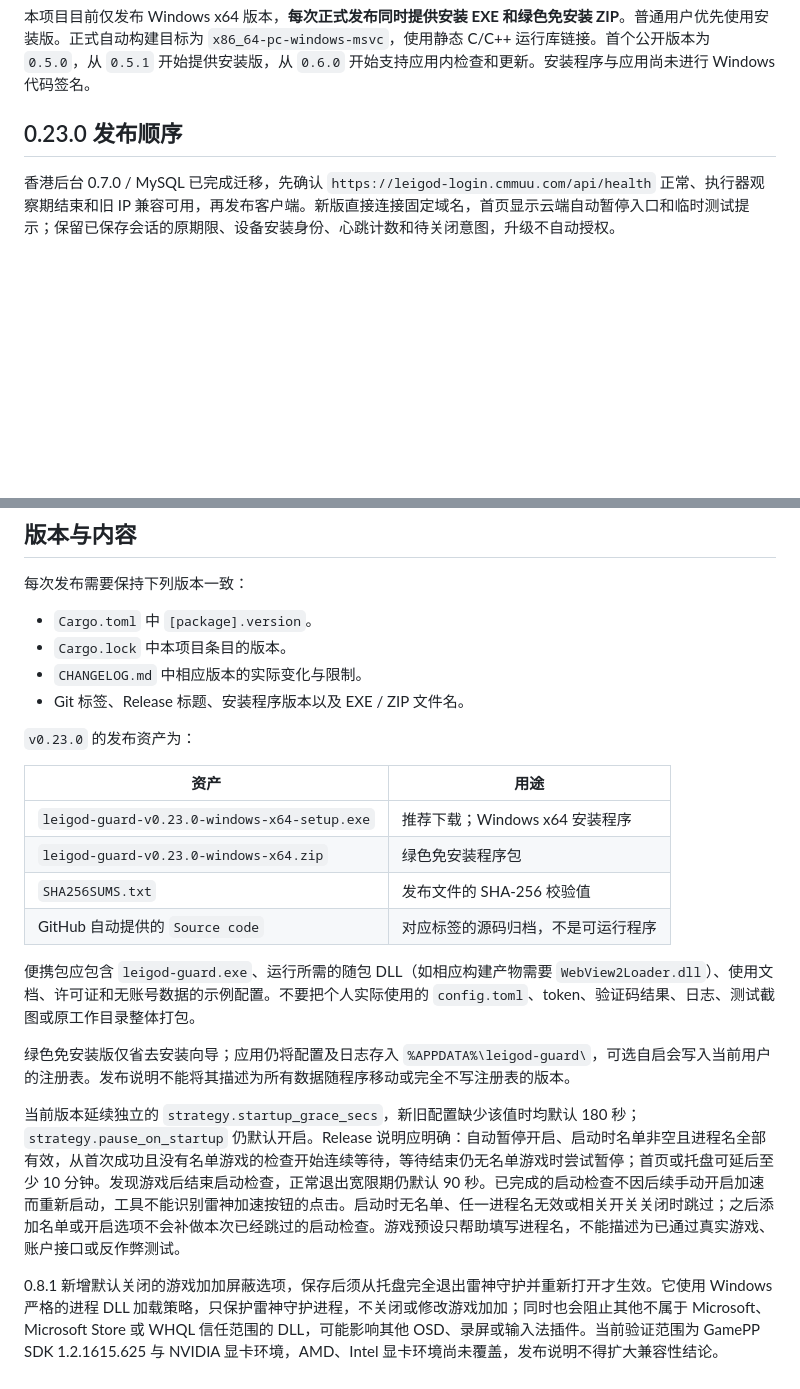
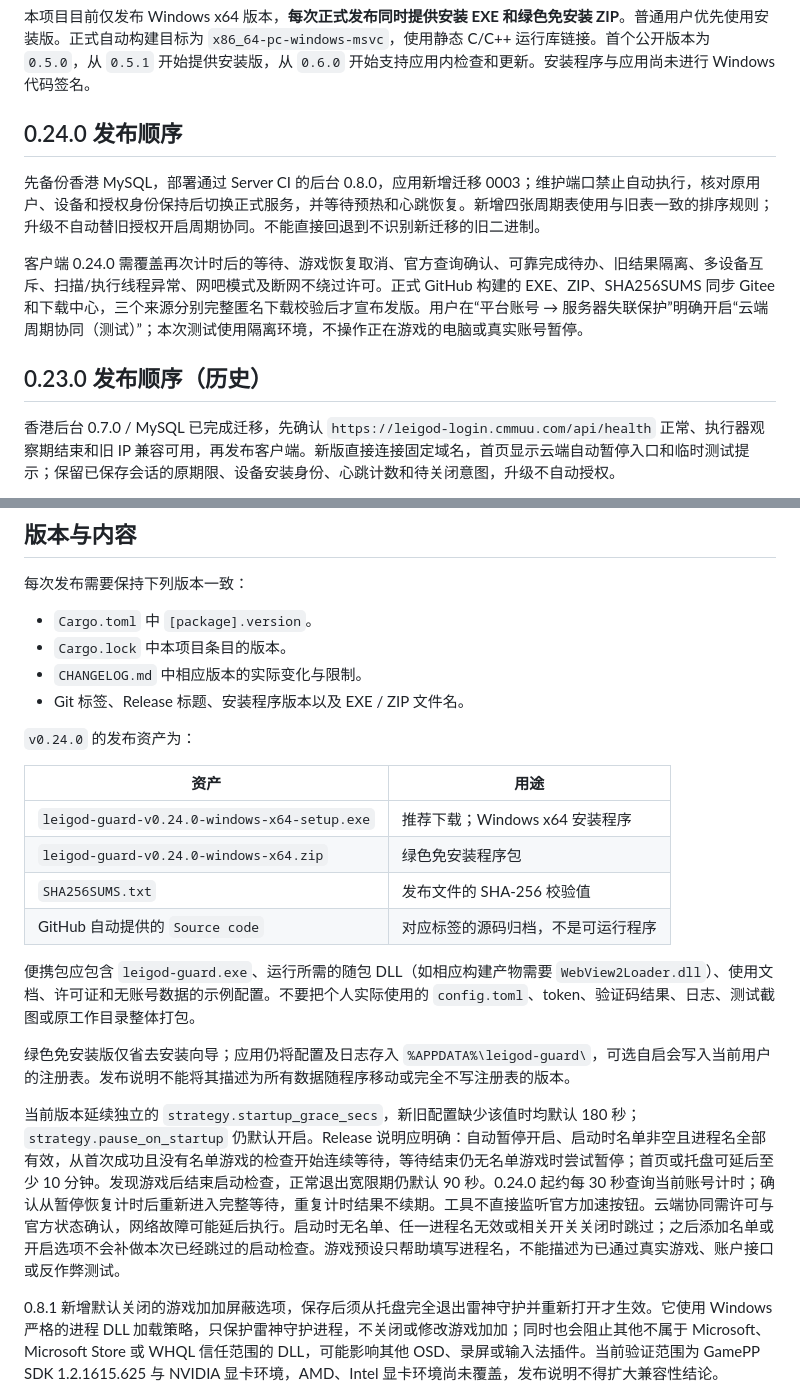
Before and after one commit to CMMUU/leigod-guard, a Markdown page: docs/RELEASING.md, 2 parts joined by grey strips. Drawn GitHub-style; blank space fills up the shorter version.

Commit message:
docs: align release runbook with cycle coordination and backend upgrade

```diff
--- a/docs/RELEASING.md
+++ b/docs/RELEASING.md
@@ -2,7 +2,13 @@
 
 本项目目前仅发布 Windows x64 版本，**每次正式发布同时提供安装 EXE 和绿色免安装 ZIP**。普通用户优先使用安装版。正式自动构建目标为 `x86_64-pc-windows-msvc`，使用静态 C/C++ 运行库链接。首个公开版本为 `0.5.0`，从 `0.5.1` 开始提供安装版，从 `0.6.0` 开始支持应用内检查和更新。安装程序与应用尚未进行 Windows 代码签名。
 
-## 0.23.0 发布顺序
+## 0.24.0 发布顺序
+
+先备份香港 MySQL，部署通过 Server CI 的后台 0.8.0，应用新增迁移 0003；维护端口禁止自动执行，核对原用户、设备和授权身份保持后切换正式服务，并等待预热和心跳恢复。新增四张周期表使用与旧表一致的排序规则；升级不自动替旧授权开启周期协同。不能直接回退到不识别新迁移的旧二进制。
+
+客户端 0.24.0 需覆盖再次计时后的等待、游戏恢复取消、官方查询确认、可靠完成待办、旧结果隔离、多设备互斥、扫描/执行线程异常、网吧模式及断网不绕过许可。正式 GitHub 构建的 EXE、ZIP、SHA256SUMS 同步 Gitee 和下载中心，三个来源分别完整匿名下载校验后才宣布发版。用户在“平台账号 → 服务器失联保护”明确开启“云端周期协同（测试）”；本次测试使用隔离环境，不操作正在游戏的电脑或真实账号暂停。
+
+## 0.23.0 发布顺序（历史）
 
 香港后台 0.7.0 / MySQL 已完成迁移，先确认 `https://leigod-login.cmmuu.com/api/health` 正常、执行器观察期结束和旧 IP 兼容可用，再发布客户端。新版直接连接固定域名，首页显示云端自动暂停入口和临时测试提示；保留已保存会话的原期限、设备安装身份、心跳计数和待关闭意图，升级不自动授权。
 
@@ -41,12 +47,12 @@ Windows CI 须覆盖旧来源的精确迁移、DPAPI 设备身份与补偿意图
 - `CHANGELOG.md` 中相应版本的实际变化与限制。
 - Git 标签、Release 标题、安装程序版本以及 EXE / ZIP 文件名。
 
-`v0.23.0` 的发布资产为：
+`v0.24.0` 的发布资产为：
 
 | 资产 | 用途 |
 | --- | --- |
-| `leigod-guard-v0.23.0-windows-x64-setup.exe` | 推荐下载；Windows x64 安装程序 |
-| `leigod-guard-v0.23.0-windows-x64.zip` | 绿色免安装程序包 |
+| `leigod-guard-v0.24.0-windows-x64-setup.exe` | 推荐下载；Windows x64 安装程序 |
+| `leigod-guard-v0.24.0-windows-x64.zip` | 绿色免安装程序包 |
 | `SHA256SUMS.txt` | 发布文件的 SHA-256 校验值 |
 | GitHub 自动提供的 `Source code` | 对应标签的源码归档，不是可运行程序 |
 
@@ -54,7 +60,7 @@ Windows CI 须覆盖旧来源的精确迁移、DPAPI 设备身份与补偿意图
 
 绿色免安装版仅省去安装向导；应用仍将配置及日志存入 `%APPDATA%\leigod-guard\`，可选自启会写入当前用户的注册表。发布说明不能将其描述为所有数据随程序移动或完全不写注册表的版本。
 
-当前版本延续独立的 `strategy.startup_grace_secs`，新旧配置缺少该值时均默认 180 秒；`strategy.pause_on_startup` 仍默认开启。Release 说明应明确：自动暂停开启、启动时名单非空且进程名全部有效，从首次成功且没有名单游戏的检查开始连续等待，等待结束仍无名单游戏时尝试暂停；首页或托盘可延后至少 10 分钟。发现游戏后结束启动检查，正常退出宽限期仍默认 90 秒。已完成的启动检查不因后续手动开启加速而重新启动，工具不能识别雷神加速按钮的点击。启动时无名单、任一进程名无效或相关开关关闭时跳过；之后添加名单或开启选项不会补做本次已经跳过的启动检查。游戏预设只帮助填写进程名，不能描述为已通过真实游戏、账户接口或反作弊测试。
+当前版本延续独立的 `strategy.startup_grace_secs`，新旧配置缺少该值时均默认 180 秒；`strategy.pause_on_startup` 仍默认开启。Release 说明应明确：自动暂停开启、启动时名单非空且进程名全部有效，从首次成功且没有名单游戏的检查开始连续等待，等待结束仍无名单游戏时尝试暂停；首页或托盘可延后至少 10 分钟。发现游戏后结束启动检查，正常退出宽限期仍默认 90 秒。0.24.0 起约每 30 秒查询当前账号计时；确认从暂停恢复计时后重新进入完整等待，重复计时结果不续期。工具不直接监听官方加速按钮。云端协同需许可与官方状态确认，网络故障可能延后执行。启动时无名单、任一进程名无效或相关开关关闭时跳过；之后添加名单或开启选项不会补做本次已经跳过的启动检查。游戏预设只帮助填写进程名，不能描述为已通过真实游戏、账户接口或反作弊测试。
 
 0.8.1 新增默认关闭的游戏加加屏蔽选项，保存后须从托盘完全退出雷神守护并重新打开才生效。它使用 Windows 严格的进程 DLL 加载策略，只保护雷神守护进程，不关闭或修改游戏加加；同时也会阻止其他不属于 Microsoft、Microsoft Store 或 WHQL 信任范围的 DLL，可能影响其他 OSD、录屏或输入法插件。当前验证范围为 GamePP SDK 1.2.1615.625 与 NVIDIA 显卡环境，AMD、Intel 显卡环境尚未覆盖，发布说明不得扩大兼容性结论。
 
```
